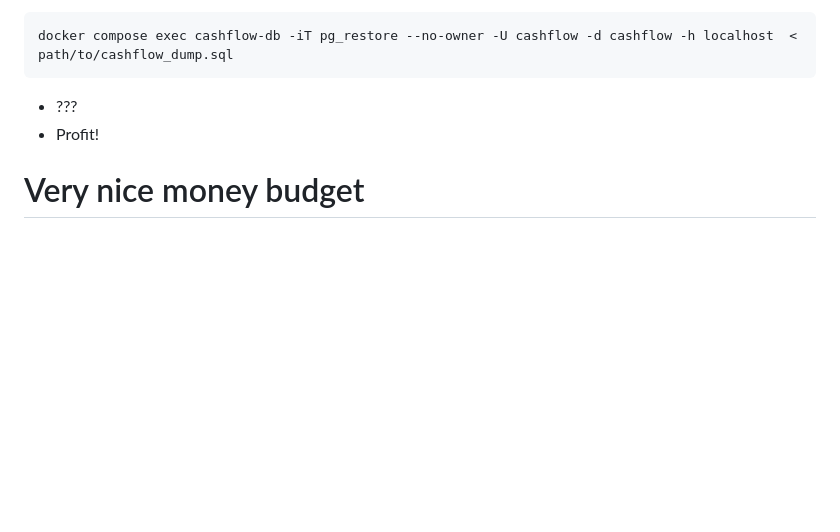
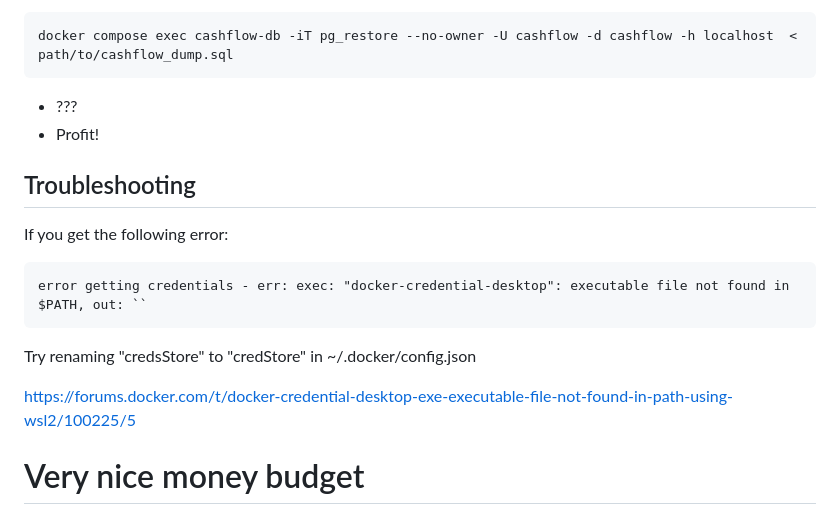
Before and after one commit to datasektionen/GOrdian, a Markdown page: README.md, the part around the change. Drawn GitHub-style; blank space fills up the shorter version.

Commit message:
added troubleshooting section

````diff
--- a/README.md
+++ b/README.md
@@ -148,4 +148,16 @@ docker compose exec cashflow-db -iT pg_restore --no-owner -U cashflow -d cashflo
 - ???
 - Profit!
 
+## Troubleshooting
+
+If you get the following error:
+
+```
+error getting credentials - err: exec: "docker-credential-desktop": executable file not found in $PATH, out: ``
+```
+
+Try renaming "credsStore" to "credStore" in ~/.docker/config.json
+
+https://forums.docker.com/t/docker-credential-desktop-exe-executable-file-not-found-in-path-using-wsl2/100225/5
+
 # Very nice money budget
````
